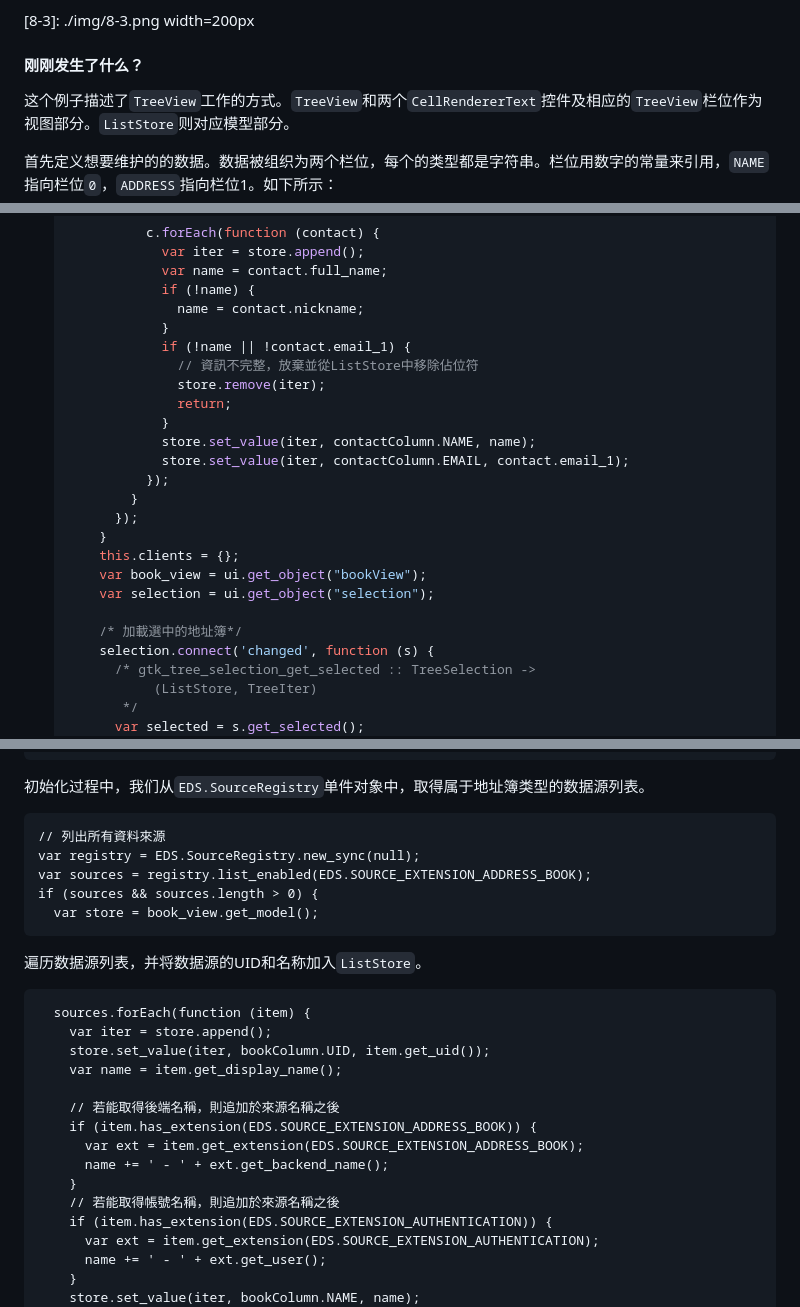
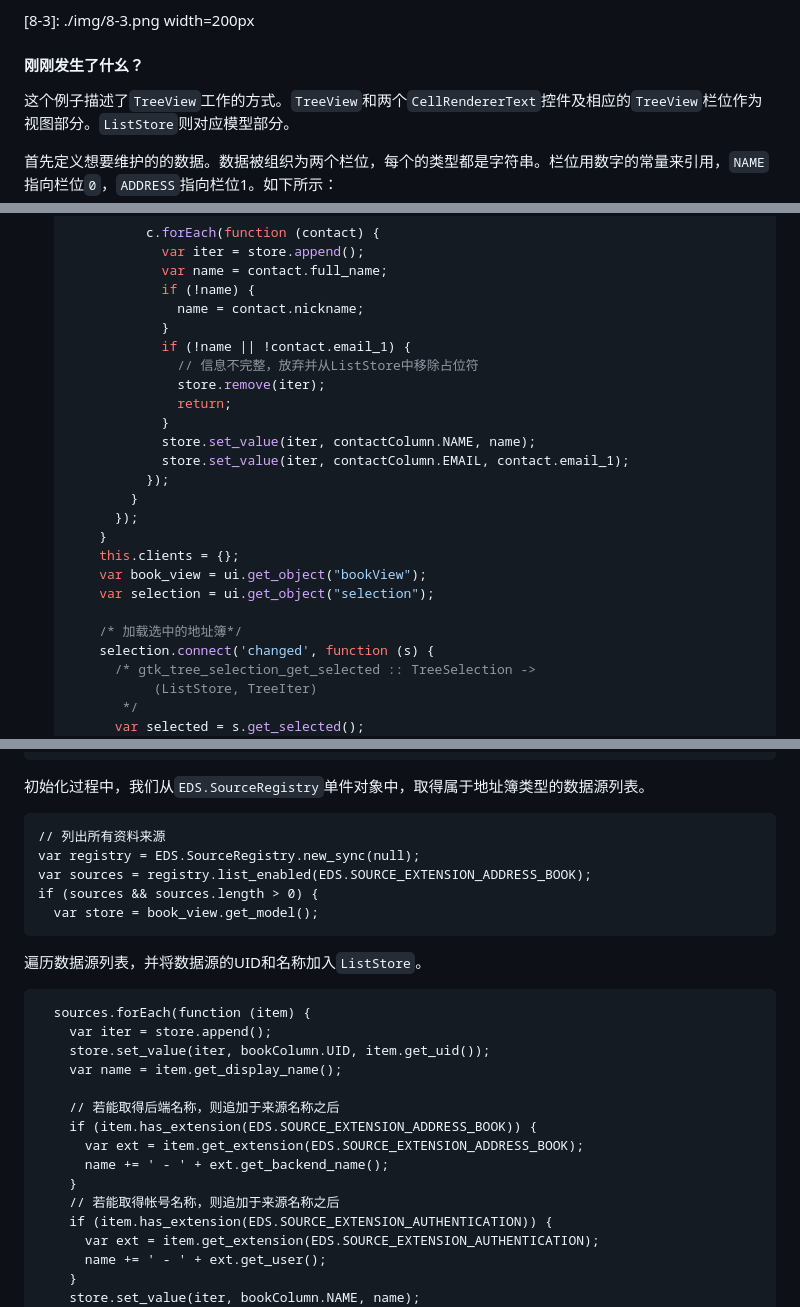
Before and after one commit to netarmy/gnome3-app-book, a Markdown page: contents/1-chapter8.md, 3 parts joined by grey strips. Drawn GitHub-style.

```diff
--- a/contents/1-chapter8.md
+++ b/contents/1-chapter8.md
@@ -151,7 +151,7 @@ GTK+ `TreeView`是一种既可以展示树形数据，也可以展示列表类
 
   [8-3]: ./img/8-3.png width=200px
 
-#### 刚刚发生了什么？
+#### 刚刚发生了什幺？
 
 这个例子描述了`TreeView`工作的方式。`TreeView`和两个`CellRendererText`控件及相应的`TreeView`栏位作为视图部分。`ListStore`则对应模型部分。
 
@@ -371,7 +371,7 @@ EDS提供了一个保持在内存中的守护进程，以服务EDS用户——
                   name = contact.nickname;
                 }
                 if (!name || !contact.email_1) {
-                  // 資訊不完整，放棄並從ListStore中移除佔位符
+                  // 信息不完整，放弃并从ListStore中移除占位符
                   store.remove(iter);
                   return;
                 }
@@ -385,7 +385,7 @@ EDS提供了一个保持在内存中的守护进程，以服务EDS用户——
         var book_view = ui.get_object("bookView");
         var selection = ui.get_object("selection");
 
-        /* 加載選中的地址簿*/
+        /* 加载选中的地址簿*/
         selection.connect('changed', function (s) {
           /* gtk_tree_selection_get_selected :: TreeSelection ->
                (ListStore, TreeIter)
@@ -559,7 +559,7 @@ EDS提供了一个保持在内存中的守护进程，以服务EDS用户——
 
 初始化过程中，我们从`EDS.SourceRegistry`单件对象中，取得属于地址簿类型的数据源列表。
 
-    // 列出所有資料來源
+    // 列出所有资料来源
     var registry = EDS.SourceRegistry.new_sync(null);
     var sources = registry.list_enabled(EDS.SOURCE_EXTENSION_ADDRESS_BOOK);
     if (sources && sources.length > 0) {
@@ -572,12 +572,12 @@ EDS提供了一个保持在内存中的守护进程，以服务EDS用户——
         store.set_value(iter, bookColumn.UID, item.get_uid());
         var name = item.get_display_name();
 
-        // 若能取得後端名稱，則追加於來源名稱之後
+        // 若能取得后端名称，则追加于来源名称之后
         if (item.has_extension(EDS.SOURCE_EXTENSION_ADDRESS_BOOK)) {
           var ext = item.get_extension(EDS.SOURCE_EXTENSION_ADDRESS_BOOK);
           name += ' - ' + ext.get_backend_name();
         }
-        // 若能取得帳號名稱，則追加於來源名稱之後
+        // 若能取得帐号名称，则追加于来源名称之后
         if (item.has_extension(EDS.SOURCE_EXTENSION_AUTHENTICATION)) {
           var ext = item.get_extension(EDS.SOURCE_EXTENSION_AUTHENTICATION);
           name += ' - ' + ext.get_user();
```
Also changed, not shown: other parts of contents/1-chapter8.md (+7 -7 lines), contents/img/8-1.png, contents/img/8-4.png, 2 other files.
